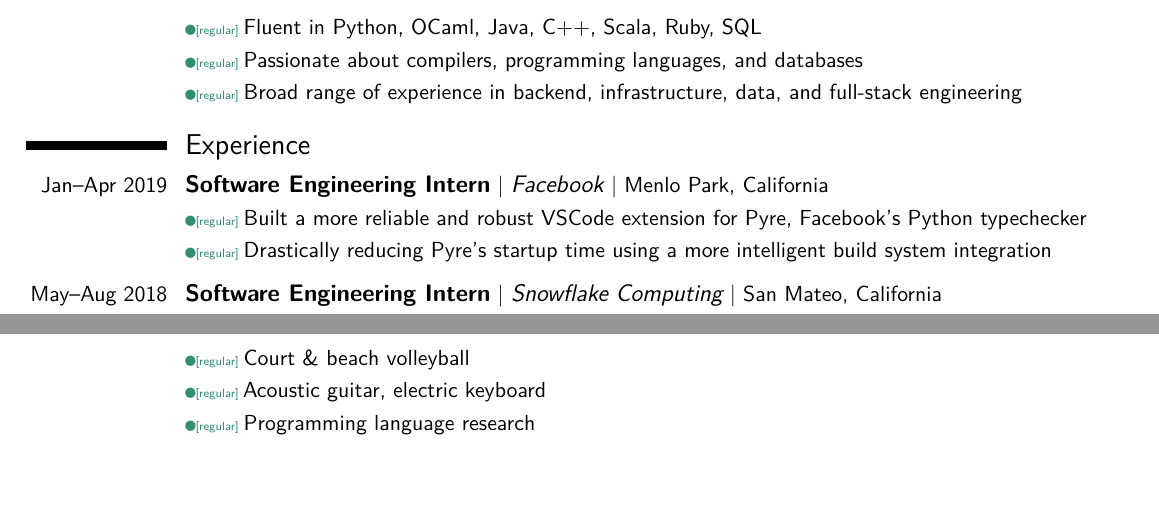
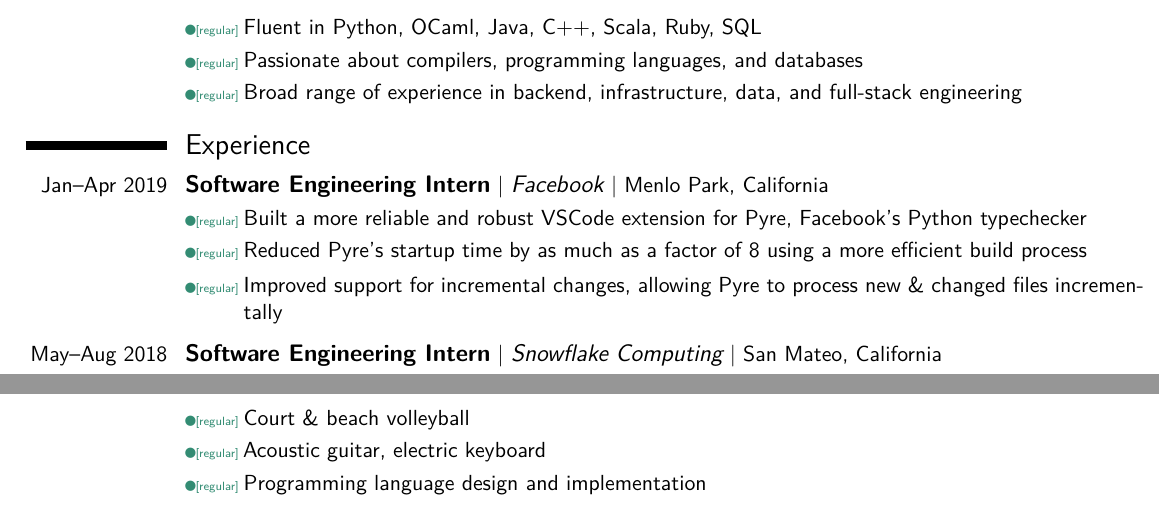
Before and after one commit to DSouzaM/Website, a LaTeX CV (res/resume.tex): two parts of the page, joined at a grey line, cut so that both start at the same text, the shorter picture padded with empty space. Compiled offline with XeLaTeX.

Commit message:
update resume

```diff
--- a/res/resume.tex
+++ b/res/resume.tex
@@ -85,7 +85,8 @@
 \section{Experience}
 \cventry{Jan--Apr 2019}{Software Engineering Intern}{Facebook}{Menlo Park, California}{}{}
 \cvlistitem{Built a more reliable and robust VSCode extension for Pyre, Facebook's Python typechecker}
-\cvlistitem{Drastically reducing Pyre's startup time using a more intelligent build system integration}
+\cvlistitem{Reduced Pyre's startup time by as much as a factor of 8 using a more efficient build process}
+\cvlistitem{Improved support for incremental changes, allowing Pyre to process new \& changed files incrementally}
 \vspace{2mm}
 \cventry{May--Aug 2018}{Software Engineering Intern}{Snowflake Computing}{San Mateo, California}{}{}
 \cvlistitem{Implemented compiler and client support for multi-statement query execution}
@@ -130,7 +131,7 @@
 
 \cvlistitem{Court \& beach volleyball}
 \cvlistitem{Acoustic guitar, electric keyboard}
-\cvlistitem{Programming language research}
+\cvlistitem{Programming language design and implementation}
 
 
 \end{document}
```
Also changed, not shown: res/resume.pdf.
